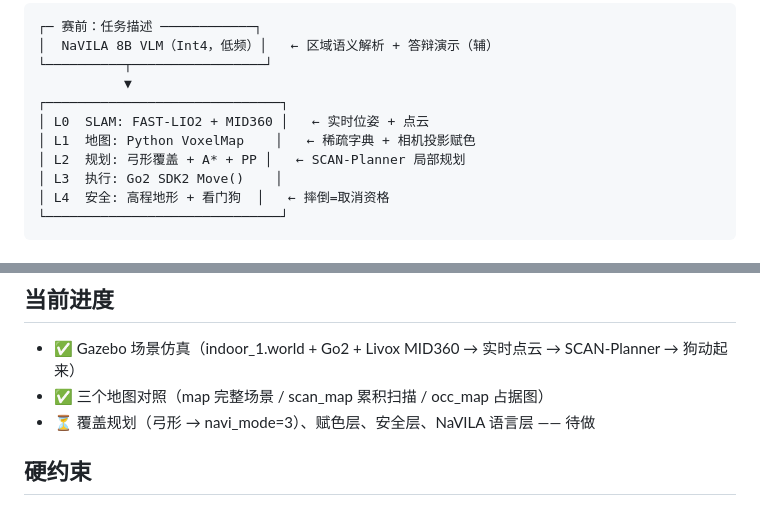
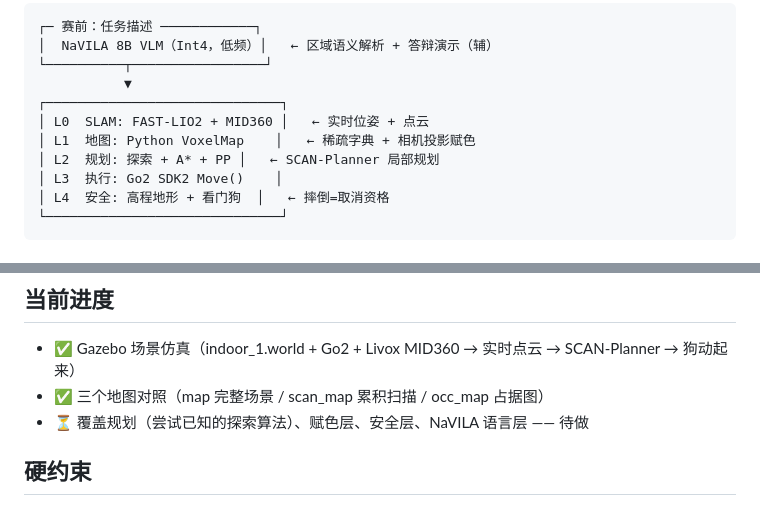
Before and after one commit to pumpkin-db/go2-scan, a Markdown page: README.md, 2 parts joined by grey strips. GitHub-like rendering.

Commit message:
更改说明文档

```diff
--- a/README.md
+++ b/README.md
@@ -18,7 +18,7 @@ RAICOM 2026 北斗时空应用赛 **四足 SLAM 组** —— 宇树 Go2 + Livox
 ┌──────────────────────────────┐
 │ L0  SLAM: FAST-LIO2 + MID360 │   ← 实时位姿 + 点云
 │ L1  地图: Python VoxelMap    │   ← 稀疏字典 + 相机投影赋色
-│ L2  规划: 弓形覆盖 + A* + PP │   ← SCAN-Planner 局部规划
+│ L2  规划: 探索 + A* + PP │   ← SCAN-Planner 局部规划
 │ L3  执行: Go2 SDK2 Move()    │
 │ L4  安全: 高程地形 + 看门狗  │   ← 摔倒=取消资格
 └──────────────────────────────┘
@@ -51,7 +51,7 @@ go2-scan/
 
 - ✅ Gazebo 场景仿真（indoor_1.world + Go2 + Livox MID360 → 实时点云 → SCAN-Planner → 狗动起来）
 - ✅ 三个地图对照（map 完整场景 / scan_map 累积扫描 / occ_map 占据图）
-- ⏳ 覆盖规划（弓形 → navi_mode=3）、赋色层、安全层、NaVILA 语言层 —— 待做
+- ⏳ 覆盖规划（尝试已知的探索算法）、赋色层、安全层、NaVILA 语言层 —— 待做
 
 ## 硬约束
 
```
